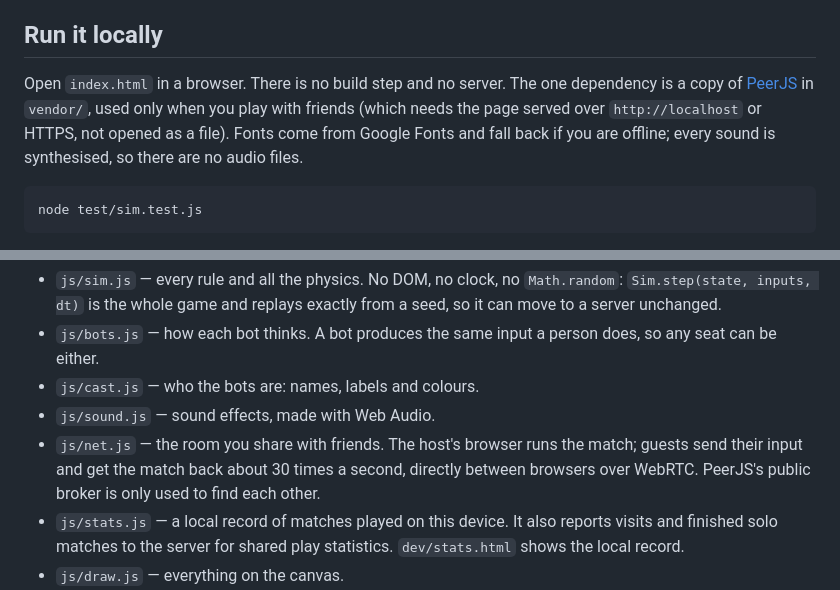
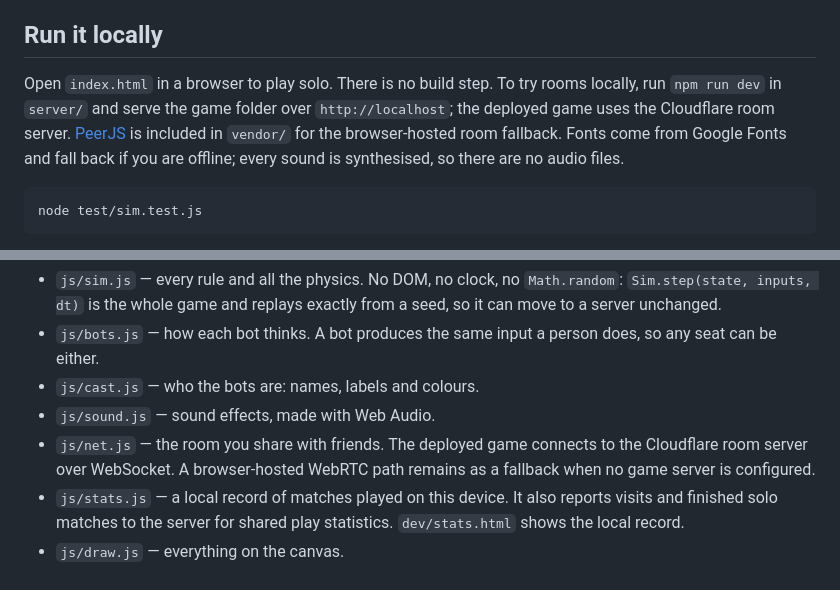
Before and after one commit to vladsrz/overboard, a Markdown page: README.md, 2 parts joined by grey strips. Drawn GitHub-style.

Commit message:
Clarify Overboard hosting in README

````diff
--- a/README.md
+++ b/README.md
@@ -30,7 +30,7 @@ A few things worth knowing:
 
 ## Run it locally
 
-Open `index.html` in a browser. There is no build step and no server. The one dependency is a copy of [PeerJS](https://peerjs.com) in `vendor/`, used only when you play with friends (which needs the page served over `http://localhost` or HTTPS, not opened as a file). Fonts come from Google Fonts and fall back if you are offline; every sound is synthesised, so there are no audio files.
+Open `index.html` in a browser to play solo. There is no build step. To try rooms locally, run `npm run dev` in `server/` and serve the game folder over `http://localhost`; the deployed game uses the Cloudflare room server. [PeerJS](https://peerjs.com) is included in `vendor/` for the browser-hosted room fallback. Fonts come from Google Fonts and fall back if you are offline; every sound is synthesised, so there are no audio files.
 
 ```
 node test/sim.test.js
@@ -46,7 +46,7 @@ Plain scripts, loaded in this order by `index.html`:
 - `js/bots.js` — how each bot thinks. A bot produces the same input a person does, so any seat can be either.
 - `js/cast.js` — who the bots are: names, labels and colours.
 - `js/sound.js` — sound effects, made with Web Audio.
-- `js/net.js` — the room you share with friends. The host's browser runs the match; guests send their input and get the match back about 30 times a second, directly between browsers over WebRTC. PeerJS's public broker is only used to find each other.
+- `js/net.js` — the room you share with friends. The deployed game connects to the Cloudflare room server over WebSocket. A browser-hosted WebRTC path remains as a fallback when no game server is configured.
 - `js/stats.js` — a local record of matches played on this device. It also reports visits and finished solo matches to the server for shared play statistics. `dev/stats.html` shows the local record.
 - `js/draw.js` — everything on the canvas.
 - `js/hud.js` — the words around the raft and the start, end and pause screens.
````
